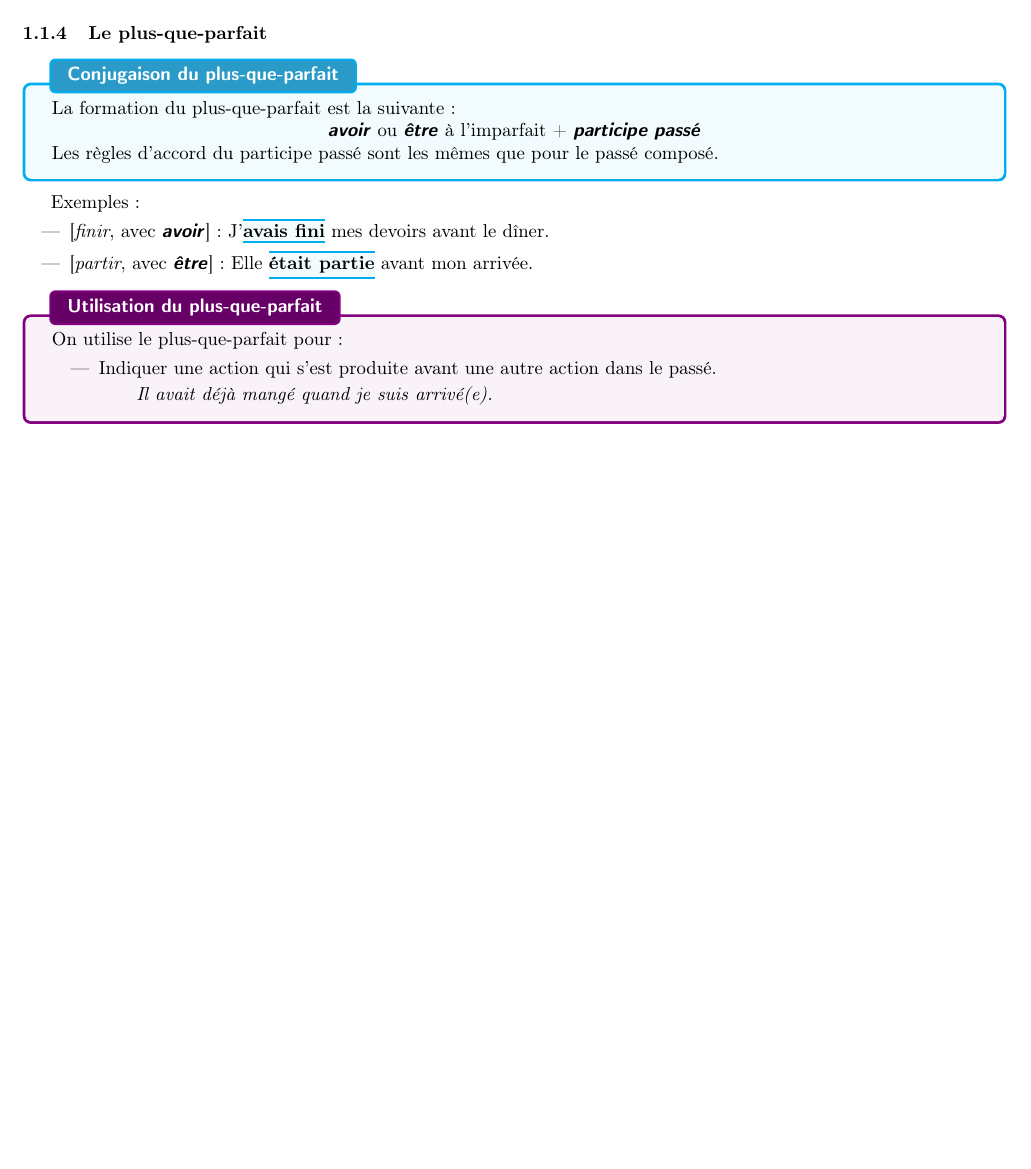
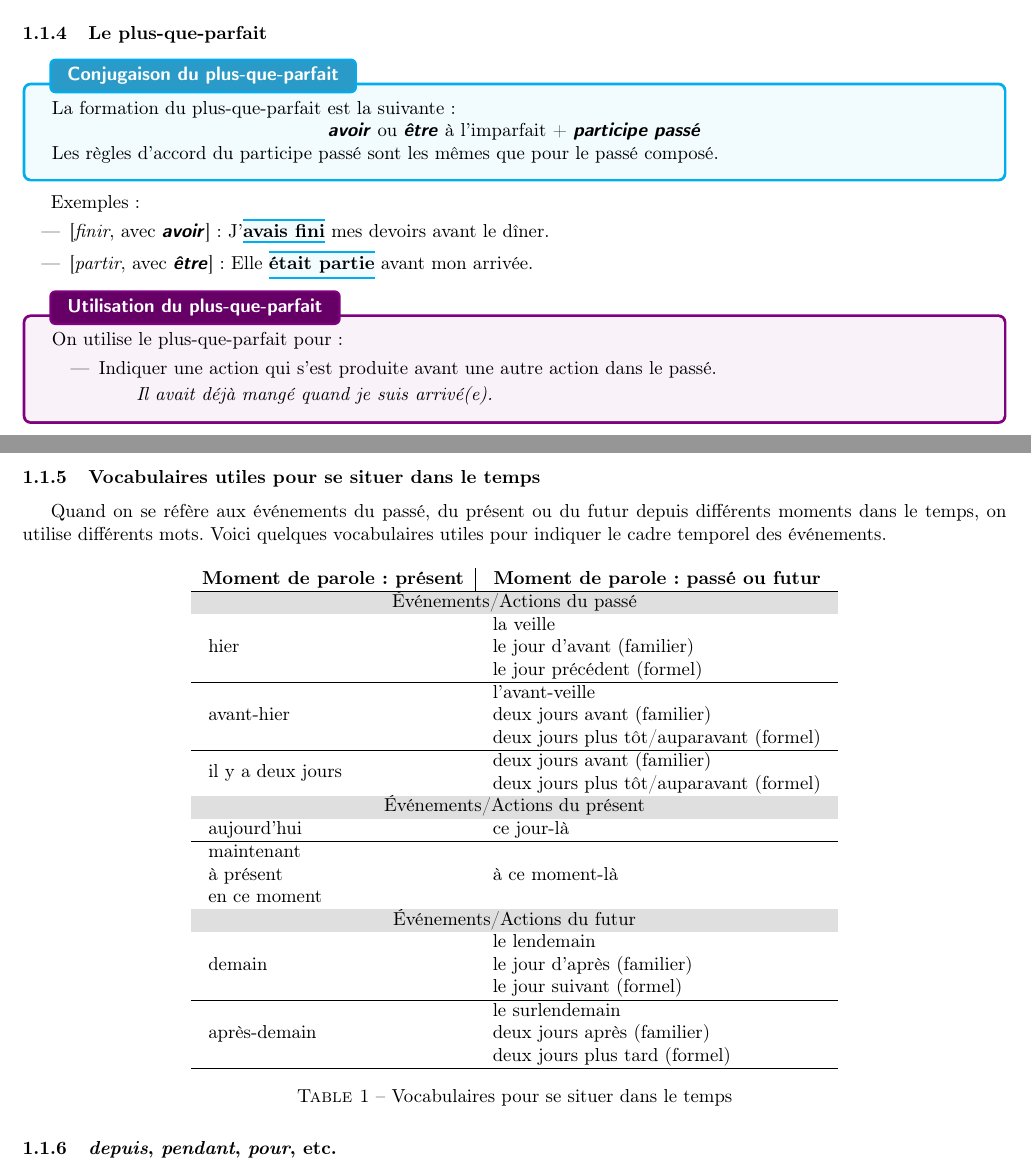
Before and after one commit to ShingZhanho/HKU-Notes, a LaTeX document (src/FREN2001-Grammaire/FREN2001-Grammaire.tex, which reads src/FREN2001-Grammaire/packages.tex, src/FREN2001-Grammaire/preambles.tex, src/FREN2001-Grammaire/se-situer-dans-le-temps.tex): part of page 2 of 2 before the commit and two parts of pages 2 and 3 of 3 after it, the two joined at a grey line, cut so that both start at the same text, the shorter picture padded with empty space. Compiled offline with pdfLaTeX.

Commit message:
docs: time vocabs

```diff
--- a/src/FREN2001-Grammaire/packages.tex
+++ b/src/FREN2001-Grammaire/packages.tex
@@ -1,7 +1,9 @@
 \usepackage[french]{babel}
 \usepackage[inline]{enumitem}
 \usepackage{float}
-\usepackage{wrapfig}
 \usepackage[T1]{fontenc}
 \usepackage{geometry}
+\usepackage{multicol}
 \usepackage{tcolorbox}
+\usepackage{wrapfig}
+\usepackage[table]{xcolor}
--- a/src/FREN2001-Grammaire/preambles.tex
+++ b/src/FREN2001-Grammaire/preambles.tex
@@ -46,3 +46,7 @@
 }
 
 \newcommand{\conjugelem}[1]{\textit{\bfseries\sffamily #1}}
+
+\newcommand{\multilinecell}[2][l]{
+    \begin{tabular}{@{}#1@{}}#2\end{tabular}
+}
--- a/src/FREN2001-Grammaire/se-situer-dans-le-temps.tex
+++ b/src/FREN2001-Grammaire/se-situer-dans-le-temps.tex
@@ -162,3 +162,35 @@ Exemples :
         \qquad\textit{Il avait déjà mangé quand je suis arrivé(e).}
     \end{itemize}
 \end{frbox}
+
+\subsubsection{Vocabulaires utiles pour se situer dans le temps}
+
+Quand on se réfère aux événements du passé, du présent ou du futur depuis différents
+moments dans le temps, on utilise différents mots. Voici quelques vocabulaires utiles
+pour indiquer le cadre temporel des événements.
+
+\begin{table}[H]
+    \centering
+    \begin{tabular}{ll}
+        \multicolumn{1}{c}{\textbf{Moment de parole : présent}} & \multicolumn{1}{|c}{\textbf{Moment de parole : passé ou futur}} \\
+        \hline
+        \multicolumn{2}{c}{\cellcolor{gray!25}Événements/Actions du passé} \\
+        \multilinecell{hier} & \multilinecell{la veille\\le jour d'avant (familier)\\le jour précédent (formel)} \\
+        \hline
+        \multilinecell{avant-hier} & \multilinecell{l'avant-veille\\deux jours avant (familier)\\deux jours plus tôt/auparavant (formel)} \\
+        \hline
+        \multilinecell{il y a deux jours} & \multilinecell{deux jours avant (familier)\\deux jours plus tôt/auparavant (formel)} \\
+        \multicolumn{2}{c}{\cellcolor{gray!25}Événements/Actions du présent} \\
+        \multilinecell{aujourd'hui} & \multilinecell{ce jour-là} \\
+        \hline
+        \multilinecell{maintenant\\à présent\\en ce moment} & \multilinecell{à ce moment-là } \\
+        \multicolumn{2}{c}{\cellcolor{gray!25}Événements/Actions du futur} \\
+        \multilinecell{demain} & \multilinecell{le lendemain\\le jour d'après (familier)\\le jour suivant (formel)} \\
+        \hline
+        \multilinecell{après-demain} & \multilinecell{le surlendemain\\deux jours après (familier)\\deux jours plus tard (formel)} \\
+        \hline
+    \end{tabular}
+    \caption{Vocabulaires pour se situer dans le temps}
+\end{table}
+
+\subsubsection{\textit{depuis}, \textit{pendant}, \textit{pour}, etc.}
```
